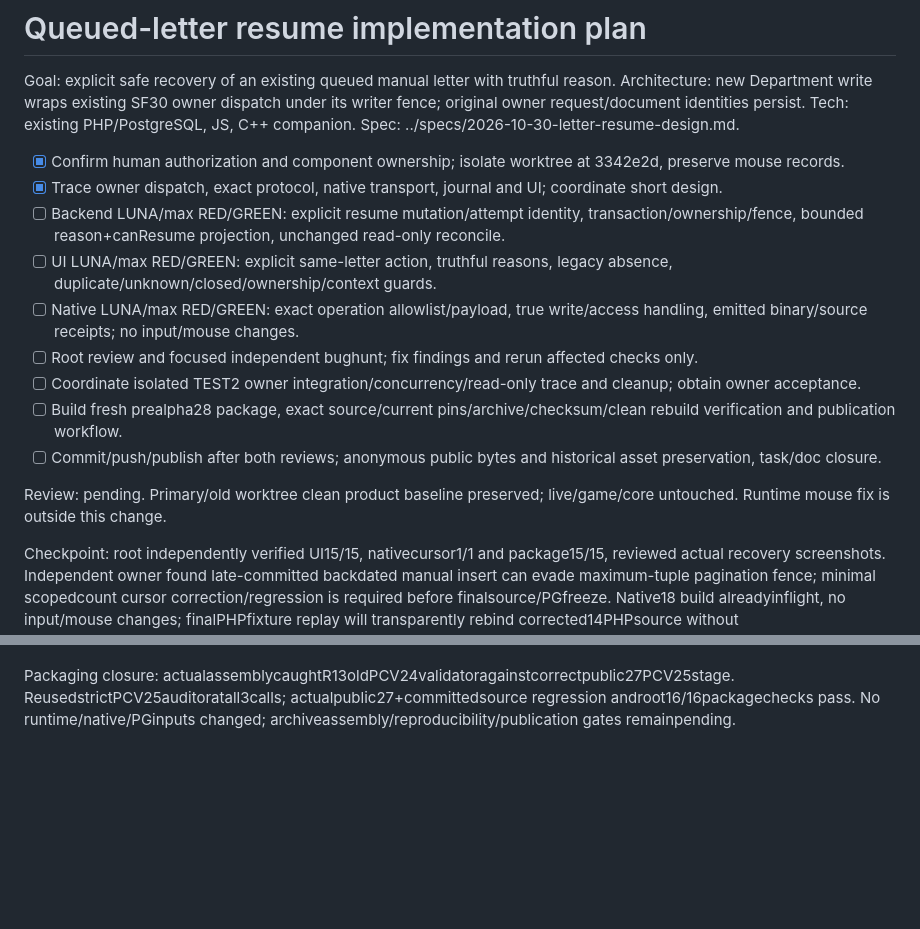
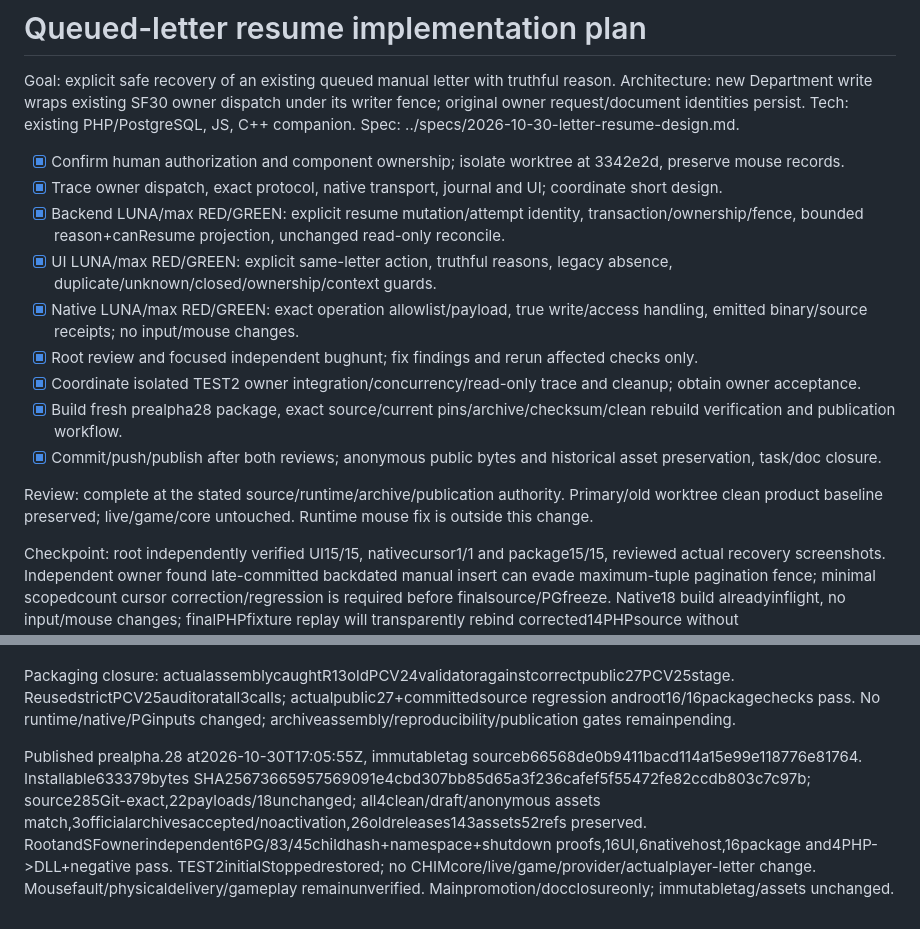
Before and after one commit to Francisco-boop-001/CHIM-DepartmentOfQuestionableDecisions, a Markdown page: tasks/todo.md, 2 parts joined by grey strips. GitHub-like rendering; blank space fills up the shorter version.

```diff
--- a/tasks/todo.md
+++ b/tasks/todo.md
@@ -523,18 +523,20 @@ Goal: explicit safe recovery of an existing queued manual letter with truthful r
 
 - [x] Confirm human authorization and component ownership; isolate worktree at 3342e2d, preserve mouse records.
 - [x] Trace owner dispatch, exact protocol, native transport, journal and UI; coordinate short design.
-- [ ] Backend LUNA/max RED/GREEN: explicit resume mutation/attempt identity, transaction/ownership/fence, bounded reason+canResume projection, unchanged read-only reconcile.
-- [ ] UI LUNA/max RED/GREEN: explicit same-letter action, truthful reasons, legacy absence, duplicate/unknown/closed/ownership/context guards.
-- [ ] Native LUNA/max RED/GREEN: exact operation allowlist/payload, true write/access handling, emitted binary/source receipts; no input/mouse changes.
-- [ ] Root review and focused independent bughunt; fix findings and rerun affected checks only.
-- [ ] Coordinate isolated TEST2 owner integration/concurrency/read-only trace and cleanup; obtain owner acceptance.
-- [ ] Build fresh prealpha28 package, exact source/current pins/archive/checksum/clean rebuild verification and publication workflow.
-- [ ] Commit/push/publish after both reviews; anonymous public bytes and historical asset preservation, task/doc closure.
+- [x] Backend LUNA/max RED/GREEN: explicit resume mutation/attempt identity, transaction/ownership/fence, bounded reason+canResume projection, unchanged read-only reconcile.
+- [x] UI LUNA/max RED/GREEN: explicit same-letter action, truthful reasons, legacy absence, duplicate/unknown/closed/ownership/context guards.
+- [x] Native LUNA/max RED/GREEN: exact operation allowlist/payload, true write/access handling, emitted binary/source receipts; no input/mouse changes.
+- [x] Root review and focused independent bughunt; fix findings and rerun affected checks only.
+- [x] Coordinate isolated TEST2 owner integration/concurrency/read-only trace and cleanup; obtain owner acceptance.
+- [x] Build fresh prealpha28 package, exact source/current pins/archive/checksum/clean rebuild verification and publication workflow.
+- [x] Commit/push/publish after both reviews; anonymous public bytes and historical asset preservation, task/doc closure.
 
-Review: pending. Primary/old worktree clean product baseline preserved; live/game/core untouched. Runtime mouse fix is outside this change.
+Review: complete at the stated source/runtime/archive/publication authority. Primary/old worktree clean product baseline preserved; live/game/core untouched. Runtime mouse fix is outside this change.
 
 Checkpoint: root independently verified UI15/15, nativecursor1/1 and package15/15, reviewed actual recovery screenshots. Independent owner found late-committed backdated manual insert can evade maximum-tuple pagination fence; minimal scopedcount cursor correction/regression is required before finalsource/PGfreeze. Native18 build alreadyinflight, no input/mouse changes; finalPHPfixture replay will transparently rebind corrected14PHPsource without needlessDLLrecompile if wire fixtures match. Publication/PG/owneracceptance remainpending.
 
 Final verification checkpoint: frozen29dca91 passed actual6PGgroups/83assertions with45independently hash-checked children,22Department sources,20ownerpins,11coreinputs; ownedPGstopped/scratchremoved andTEST2initialStopped restored. Prior0casefixtureidentityfailure and5casefailedintegrationrun remainpreserved. R12fresh-ingress andbackdatedcursor issues repaired withoutweakeningrestore/replay. RootUI16/package15/nativehost6 andactual4PHPbootstrap->emittedDLL plusnegative pass. Mouse/game/provider/physicaldelivery remainunverified; finalowneracceptance/archive/publication stillpending.
 
 Packaging closure: actualassemblycaughtR13oldPCV24validatoragainstcorrectpublic27PCV25stage. ReusedstrictPCV25auditoratall3calls; actualpublic27+committedsource regression androot16/16packagechecks pass. No runtime/native/PGinputs changed; archiveassembly/reproducibility/publication gates remainpending.
+
+Published prealpha.28 at2026-10-30T17:05:55Z, immutabletag sourceb66568de0b9411bacd114a15e99e118776e81764. Installable633379bytes SHA25673665957569091e4cbd307bb85d65a3f236cafef5f55472fe82ccdb803c7c97b; source285Git-exact,22payloads/18unchanged; all4clean/draft/anonymous assets match,3officialarchivesaccepted/noactivation,26oldreleases143assets52refs preserved. RootandSFownerindependent6PG/83/45childhash+namespace+shutdown proofs,16UI,6nativehost,16package and4PHP->DLL+negative pass. TEST2initialStoppedrestored; no CHIMcore/live/game/provider/actualplayer-letter change. Mousefault/physicaldelivery/gameplay remainunverified. Mainpromotion/docclosureonly; immutabletag/assets unchanged.
```
Also changed, not shown: README.md (+4 -0 lines), 1 other file.
